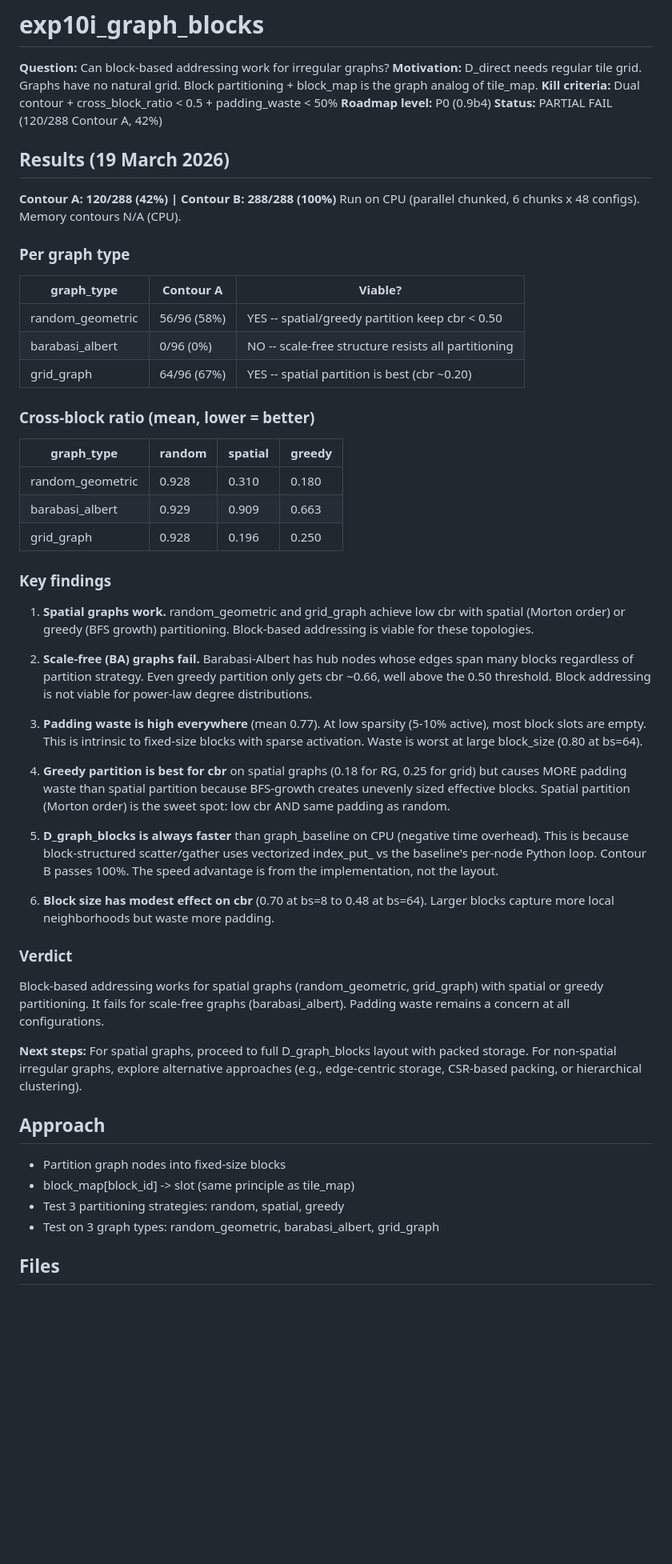
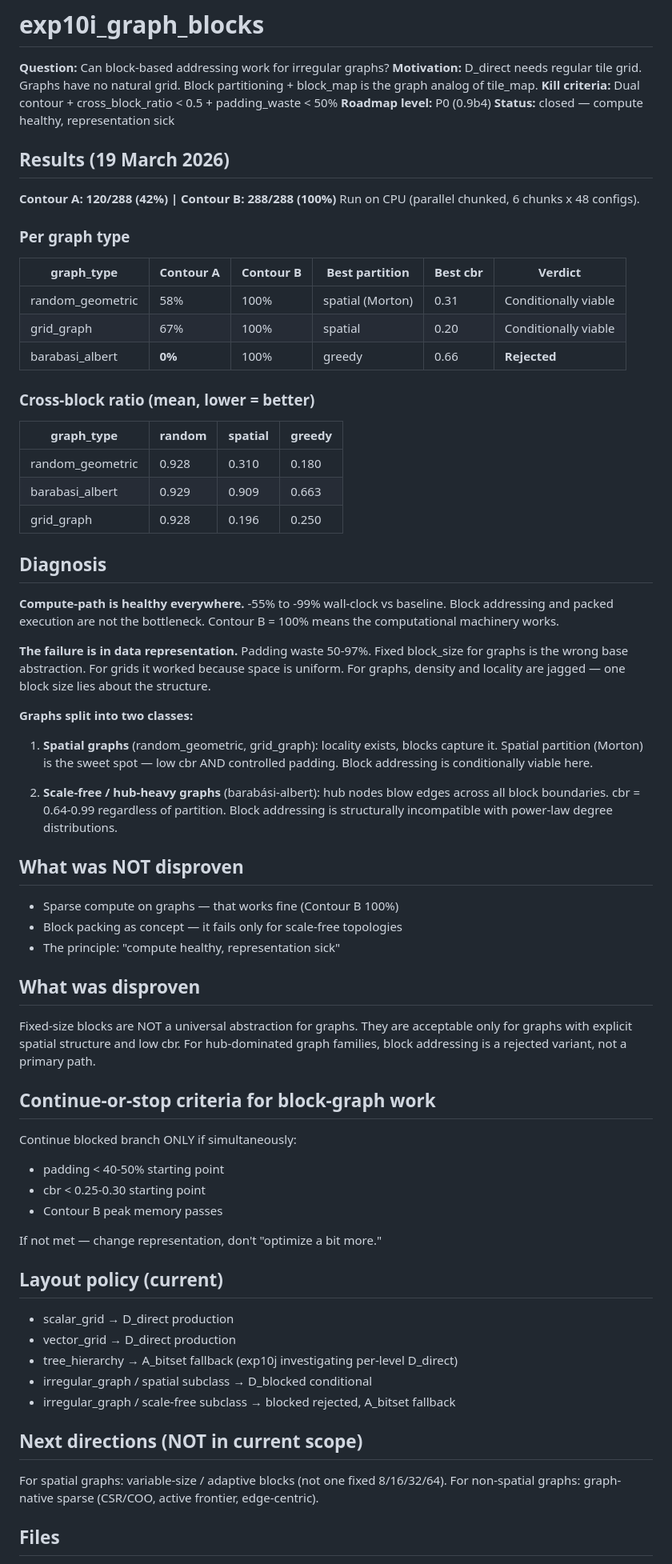
Before and after one commit to Barmagloth/Curiosity, a Markdown page: experiments/exp10i_graph_blocks/README.md, the part around the change. Shown at 80% size. GitHub-like rendering; blank space fills up the shorter version.

Commit message:
exp10i: update README with architect analysis + layout policy in concept_v1.8
Key finding: compute healthy, representation sick.
- Spatial graphs: D_blocked conditionally viable (cbr < 0.30)
- Scale-free graphs: blocked layout rejected (cbr 0.64-0.99)
- Fixed-size blocks are NOT universal for graphs

Layout policy codified in concept_v1.8.2:
scalar/vector_grid → D_direct | tree → A_bitset | graph → split by topology

Co-Authored-By: Claude Opus 4.6 (1M context) <noreply@anthropic.com>

```diff
--- a/experiments/exp10i_graph_blocks/README.md
+++ b/experiments/exp10i_graph_blocks/README.md
@@ -5,20 +5,20 @@
               Block partitioning + block_map is the graph analog of tile_map.
 **Kill criteria:** Dual contour + cross_block_ratio < 0.5 + padding_waste < 50%
 **Roadmap level:** P0 (0.9b4)
-**Status:** PARTIAL FAIL (120/288 Contour A, 42%)
+**Status:** closed — compute healthy, representation sick
 
 ## Results (19 March 2026)
 
 **Contour A: 120/288 (42%) | Contour B: 288/288 (100%)**
-Run on CPU (parallel chunked, 6 chunks x 48 configs). Memory contours N/A (CPU).
+Run on CPU (parallel chunked, 6 chunks x 48 configs).
 
 ### Per graph type
 
-| graph_type | Contour A | Viable? |
-|------------|-----------|---------|
-| random_geometric | 56/96 (58%) | YES -- spatial/greedy partition keep cbr < 0.50 |
-| barabasi_albert | 0/96 (0%) | NO -- scale-free structure resists all partitioning |
-| grid_graph | 64/96 (67%) | YES -- spatial partition is best (cbr ~0.20) |
+| graph_type | Contour A | Contour B | Best partition | Best cbr | Verdict |
+|------------|-----------|-----------|----------------|----------|---------|
+| random_geometric | 58% | 100% | spatial (Morton) | 0.31 | Conditionally viable |
+| grid_graph | 67% | 100% | spatial | 0.20 | Conditionally viable |
+| barabasi_albert | **0%** | 100% | greedy | 0.66 | **Rejected** |
 
 ### Cross-block ratio (mean, lower = better)
 
@@ -28,49 +28,59 @@ Run on CPU (parallel chunked, 6 chunks x 48 configs). Memory contours N/A (CPU).
 | barabasi_albert | 0.929 | 0.909 | 0.663 |
 | grid_graph | 0.928 | 0.196 | 0.250 |
 
-### Key findings
+## Diagnosis
 
-1. **Spatial graphs work.** random_geometric and grid_graph achieve low cbr
-   with spatial (Morton order) or greedy (BFS growth) partitioning. Block-based
-   addressing is viable for these topologies.
+**Compute-path is healthy everywhere.** -55% to -99% wall-clock vs baseline. Block
+addressing and packed execution are not the bottleneck. Contour B = 100% means the
+computational machinery works.
 
-2. **Scale-free (BA) graphs fail.** Barabasi-Albert has hub nodes whose edges
-   span many blocks regardless of partition strategy. Even greedy partition only
-   gets cbr ~0.66, well above the 0.50 threshold. Block addressing is not viable
-   for power-law degree distributions.
+**The failure is in data representation.** Padding waste 50-97%. Fixed block_size for
+graphs is the wrong base abstraction. For grids it worked because space is uniform.
+For graphs, density and locality are jagged — one block size lies about the structure.
 
-3. **Padding waste is high everywhere** (mean 0.77). At low sparsity (5-10%
-   active), most block slots are empty. This is intrinsic to fixed-size blocks
-   with sparse activation. Waste is worst at large block_size (0.80 at bs=64).
+**Graphs split into two classes:**
 
-4. **Greedy partition is best for cbr** on spatial graphs (0.18 for RG, 0.25
-   for grid) but causes MORE padding waste than spatial partition because
-   BFS-growth creates unevenly sized effective blocks. Spatial partition
-   (Morton order) is the sweet spot: low cbr AND same padding as random.
+1. **Spatial graphs** (random_geometric, grid_graph): locality exists, blocks capture it.
+   Spatial partition (Morton) is the sweet spot — low cbr AND controlled padding.
+   Block addressing is conditionally viable here.
 
-5. **D_graph_blocks is always faster** than graph_baseline on CPU (negative
-   time overhead). This is because block-structured scatter/gather uses
-   vectorized index_put_ vs the baseline's per-node Python loop. Contour B
-   passes 100%. The speed advantage is from the implementation, not the layout.
+2. **Scale-free / hub-heavy graphs** (barabási-albert): hub nodes blow edges across
+   all block boundaries. cbr = 0.64-0.99 regardless of partition. Block addressing
+   is structurally incompatible with power-law degree distributions.
 
-6. **Block size has modest effect on cbr** (0.70 at bs=8 to 0.48 at bs=64).
-   Larger blocks capture more local neighborhoods but waste more padding.
+## What was NOT disproven
 
-### Verdict
+- Sparse compute on graphs — that works fine (Contour B 100%)
+- Block packing as concept — it fails only for scale-free topologies
+- The principle: "compute healthy, representation sick"
 
-Block-based addressing works for spatial graphs (random_geometric, grid_graph)
-with spatial or greedy partitioning. It fails for scale-free graphs (barabasi_albert).
-Padding waste remains a concern at all configurations.
+## What was disproven
 
-**Next steps:** For spatial graphs, proceed to full D_graph_blocks layout with
-packed storage. For non-spatial irregular graphs, explore alternative approaches
-(e.g., edge-centric storage, CSR-based packing, or hierarchical clustering).
+Fixed-size blocks are NOT a universal abstraction for graphs. They are acceptable
+only for graphs with explicit spatial structure and low cbr. For hub-dominated graph
+families, block addressing is a rejected variant, not a primary path.
 
-## Approach
-- Partition graph nodes into fixed-size blocks
-- block_map[block_id] -> slot (same principle as tile_map)
-- Test 3 partitioning strategies: random, spatial, greedy
-- Test on 3 graph types: random_geometric, barabasi_albert, grid_graph
+## Continue-or-stop criteria for block-graph work
+
+Continue blocked branch ONLY if simultaneously:
+- padding < 40-50% starting point
+- cbr < 0.25-0.30 starting point
+- Contour B peak memory passes
+
+If not met — change representation, don't "optimize a bit more."
+
+## Layout policy (current)
+
+- scalar_grid → D_direct production
+- vector_grid → D_direct production
+- tree_hierarchy → A_bitset fallback (exp10j investigating per-level D_direct)
+- irregular_graph / spatial subclass → D_blocked conditional
+- irregular_graph / scale-free subclass → blocked rejected, A_bitset fallback
+
+## Next directions (NOT in current scope)
+
+For spatial graphs: variable-size / adaptive blocks (not one fixed 8/16/32/64).
+For non-spatial graphs: graph-native sparse (CSR/COO, active frontier, edge-centric).
 
 ## Files
 - `exp10i_graph_blocks.py` -- main experiment (full grid, GPU)
```
Also changed, not shown: docs/concept_v1.8.md (+9 -0 lines).
